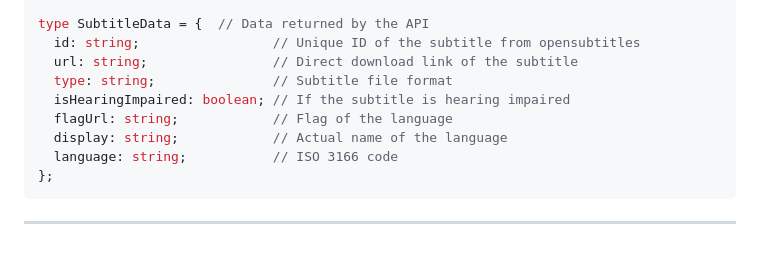
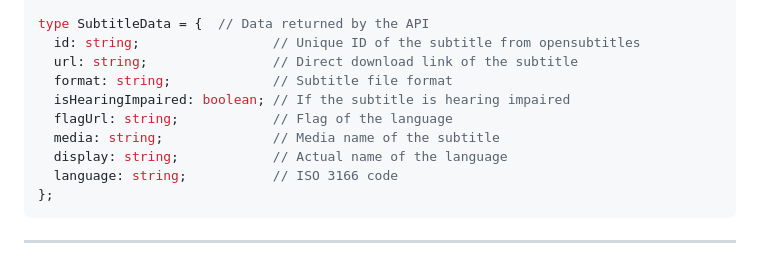
Before and after one commit to itzCozi/wyzie-lib, a Markdown page: README.md, the part around the change. Rendered like a GitHub page.

```diff
--- a/README.md
+++ b/README.md
@@ -66,9 +66,10 @@ interface QueryParams {  // Parameters for the wyzie-subs API
 type SubtitleData = {  // Data returned by the API
   id: string;                 // Unique ID of the subtitle from opensubtitles
   url: string;                // Direct download link of the subtitle
-  type: string;               // Subtitle file format
+  format: string;             // Subtitle file format
   isHearingImpaired: boolean; // If the subtitle is hearing impaired
   flagUrl: string;            // Flag of the language
+  media: string;              // Media name of the subtitle
   display: string;            // Actual name of the language
   language: string;           // ISO 3166 code
 };
```
